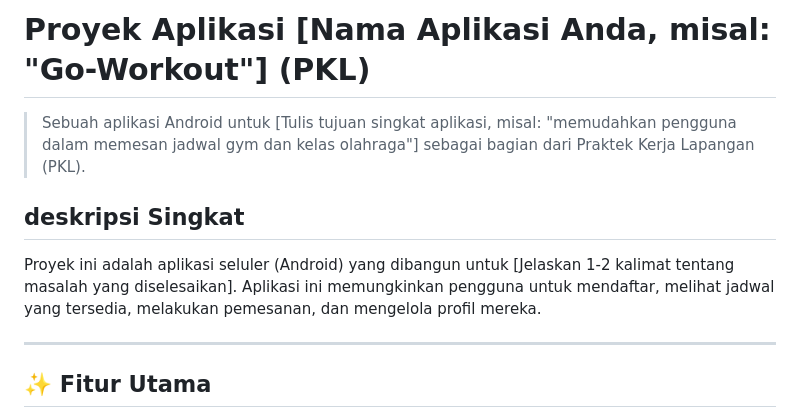
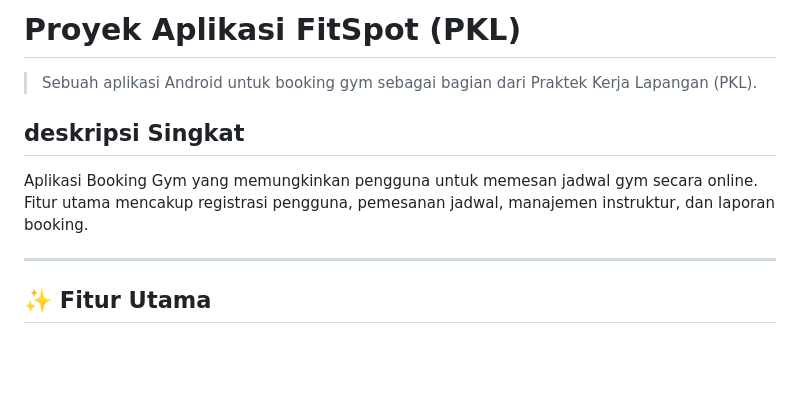
Before and after one commit to FandiCahya/PKL, a Markdown page: README.md, the part around the change. Rendered like a GitHub page; blank space fills up the shorter version.

Commit message:
Update project name and description in README

```diff
--- a/README.md
+++ b/README.md
@@ -1,10 +1,10 @@
-# Proyek Aplikasi [Nama Aplikasi Anda, misal: "Go-Workout"] (PKL)
+# Proyek Aplikasi FitSpot (PKL)
 
-> Sebuah aplikasi Android untuk [Tulis tujuan singkat aplikasi, misal: "memudahkan pengguna dalam memesan jadwal gym dan kelas olahraga"] sebagai bagian dari Praktek Kerja Lapangan (PKL).
+> Sebuah aplikasi Android untuk booking gym sebagai bagian dari Praktek Kerja Lapangan (PKL).
 
 ## deskripsi Singkat
 
-Proyek ini adalah aplikasi seluler (Android) yang dibangun untuk [Jelaskan 1-2 kalimat tentang masalah yang diselesaikan]. Aplikasi ini memungkinkan pengguna untuk mendaftar, melihat jadwal yang tersedia, melakukan pemesanan, dan mengelola profil mereka.
+Aplikasi Booking Gym yang memungkinkan pengguna untuk memesan jadwal gym secara online. Fitur utama mencakup registrasi pengguna, pemesanan jadwal, manajemen instruktur, dan laporan booking.
 
 ---
 
```
